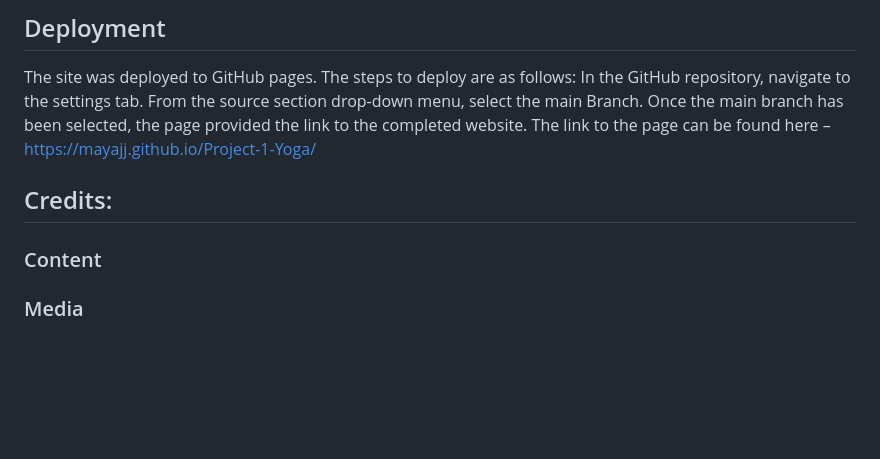
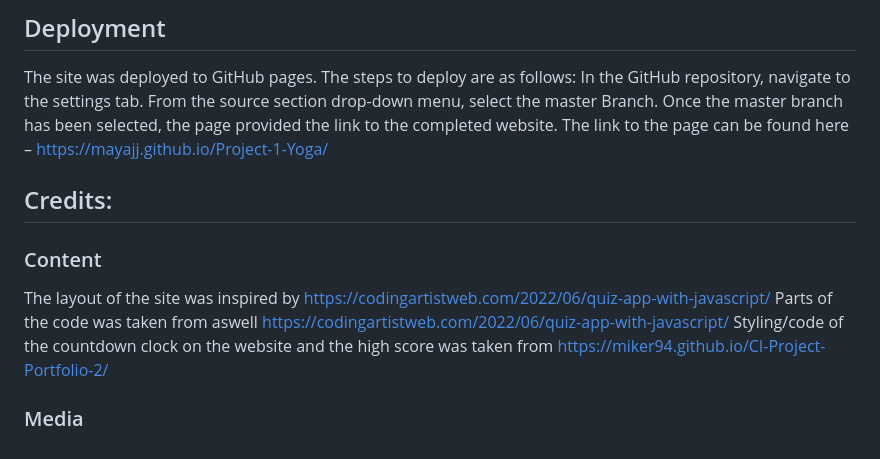
Before and after one commit to MayaJJ/sweden-quiz-game, a Markdown page: README.md, the part around the change. Drawn GitHub-style; blank space fills up the shorter version.

```diff
--- a/README.md
+++ b/README.md
@@ -91,14 +91,17 @@ No bugs to fix
 ## Deployment
 The site was deployed to GitHub pages. The steps to deploy are as follows:
 In the GitHub repository, navigate to the settings tab.
-From the source section drop-down menu, select the main Branch.
-Once the main branch has been selected, the page provided the link to the completed website. The link to the page can be found here – https://mayajj.github.io/Project-1-Yoga/
+From the source section drop-down menu, select the master Branch.
+Once the master branch has been selected, the page provided the link to the completed website. The link to the page can be found here – https://mayajj.github.io/Project-1-Yoga/
 
 ## Credits:
 
 
 
 ### Content
+The layout of the site was inspired by https://codingartistweb.com/2022/06/quiz-app-with-javascript/
+Parts of the code was taken from aswell https://codingartistweb.com/2022/06/quiz-app-with-javascript/
+Styling/code of the countdown clock on the website and the high score was taken from https://miker94.github.io/CI-Project-Portfolio-2/
 
 
 
```
